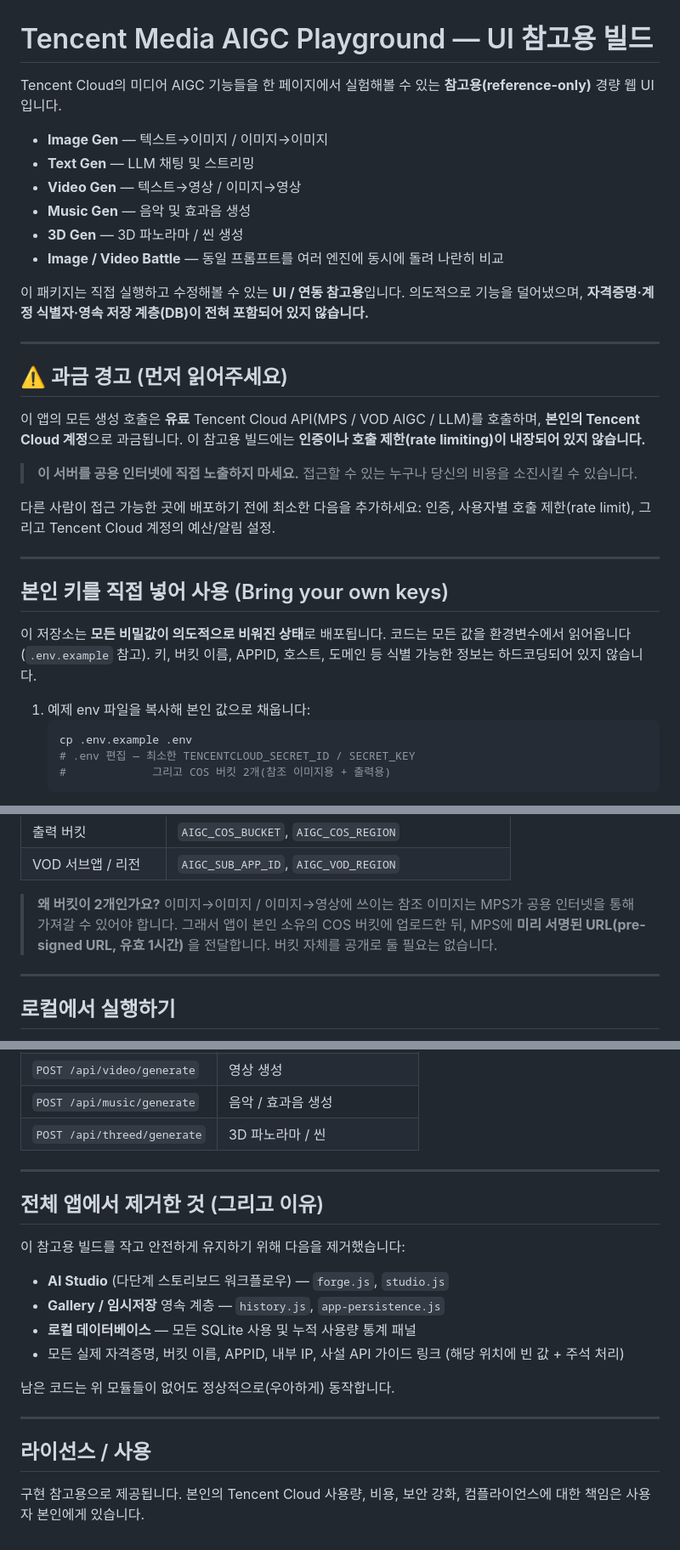
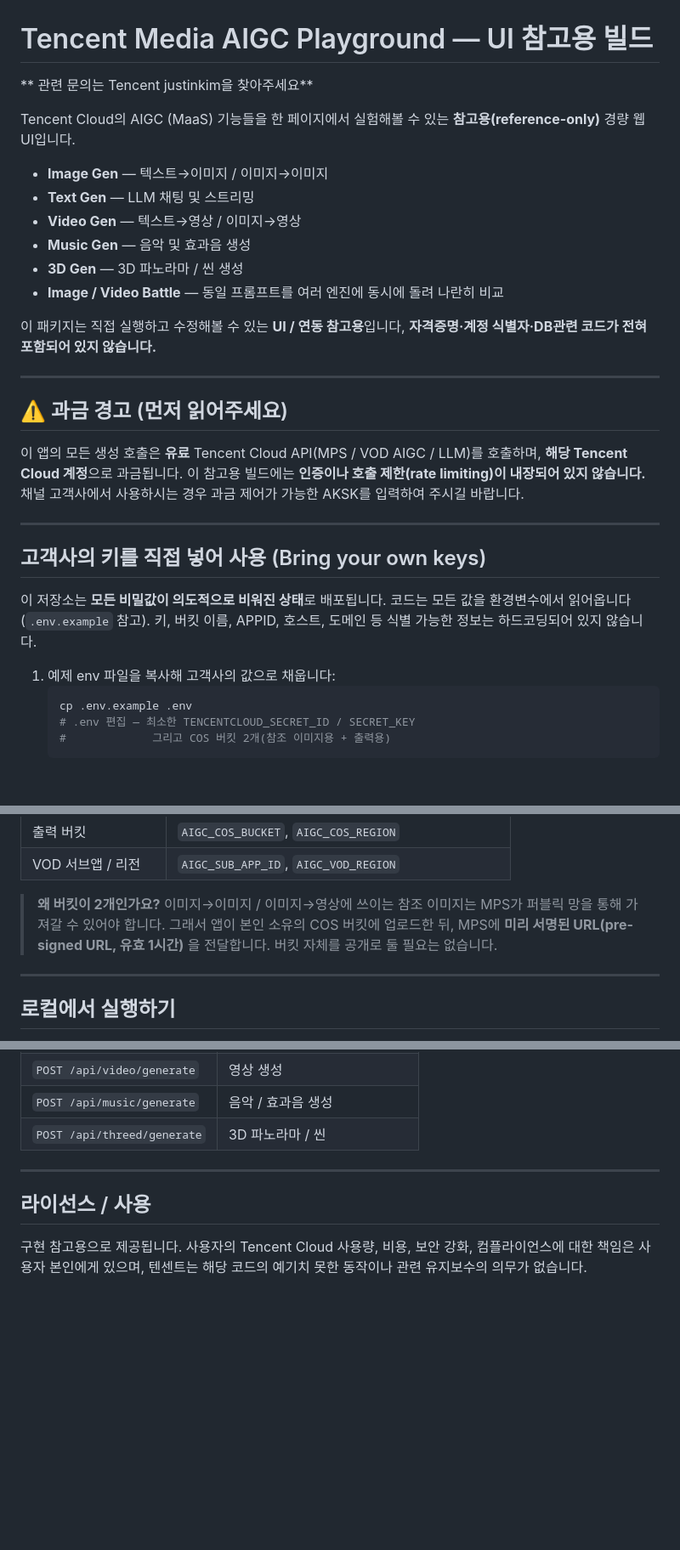
Before and after one commit to Perfectivity/aigc-playground-reference, a Markdown page: README.md, 3 parts joined by grey strips. Shown at 85% size. GitHub-like rendering; blank space fills up the shorter version.

````diff
--- a/README.md
+++ b/README.md
@@ -1,6 +1,8 @@
 # Tencent Media AIGC Playground — UI 참고용 빌드
 
-Tencent Cloud의 미디어 AIGC 기능들을 한 페이지에서 실험해볼 수 있는 **참고용(reference-only)** 경량 웹 UI입니다.
+** 관련 문의는 Tencent justinkim을 찾아주세요**
+
+Tencent Cloud의 AIGC (MaaS) 기능들을 한 페이지에서 실험해볼 수 있는 **참고용(reference-only)** 경량 웹 UI입니다.
 
 - **Image Gen** — 텍스트→이미지 / 이미지→이미지
 - **Text Gen** — LLM 채팅 및 스트리밍
@@ -9,27 +11,22 @@ Tencent Cloud의 미디어 AIGC 기능들을 한 페이지에서 실험해볼
 - **3D Gen** — 3D 파노라마 / 씬 생성
 - **Image / Video Battle** — 동일 프롬프트를 여러 엔진에 동시에 돌려 나란히 비교
 
-이 패키지는 직접 실행하고 수정해볼 수 있는 **UI / 연동 참고용**입니다. 의도적으로 기능을 덜어냈으며, **자격증명·계정 식별자·영속 저장 계층(DB)이 전혀 포함되어 있지 않습니다.**
+이 패키지는 직접 실행하고 수정해볼 수 있는 **UI / 연동 참고용**입니다, **자격증명·계정 식별자·DB관련 코드가 전혀 포함되어 있지 않습니다.**
 
 ---
 
 ## ⚠️ 과금 경고 (먼저 읽어주세요)
 
-이 앱의 모든 생성 호출은 **유료** Tencent Cloud API(MPS / VOD AIGC / LLM)를 호출하며, **본인의 Tencent Cloud 계정**으로 과금됩니다. 이 참고용 빌드에는 **인증이나 호출 제한(rate limiting)이 내장되어 있지 않습니다.**
-
-> **이 서버를 공용 인터넷에 직접 노출하지 마세요.**
-> 접근할 수 있는 누구나 당신의 비용을 소진시킬 수 있습니다.
-
-다른 사람이 접근 가능한 곳에 배포하기 전에 최소한 다음을 추가하세요:
-인증, 사용자별 호출 제한(rate limit), 그리고 Tencent Cloud 계정의 예산/알림 설정.
+이 앱의 모든 생성 호출은 **유료** Tencent Cloud API(MPS / VOD AIGC / LLM)를 호출하며, **해당 Tencent Cloud 계정**으로 과금됩니다. 이 참고용 빌드에는 **인증이나 호출 제한(rate limiting)이 내장되어 있지 않습니다.**
+채널 고객사에서 사용하시는 경우 과금 제어가 가능한 AKSK를 입력하여 주시길 바랍니다.
 
 ---
 
-## 본인 키를 직접 넣어 사용 (Bring your own keys)
+## 고객사의 키를 직접 넣어 사용 (Bring your own keys)
 
 이 저장소는 **모든 비밀값이 의도적으로 비워진 상태**로 배포됩니다. 코드는 모든 값을 환경변수에서 읽어옵니다(`.env.example` 참고). 키, 버킷 이름, APPID, 호스트, 도메인 등 식별 가능한 정보는 하드코딩되어 있지 않습니다.
 
-1. 예제 env 파일을 복사해 본인 값으로 채웁니다:
+1. 예제 env 파일을 복사해 고객사의 값으로 채웁니다:
    ```bash
    cp .env.example .env
    # .env 편집 — 최소한 TENCENTCLOUD_SECRET_ID / SECRET_KEY
@@ -46,7 +43,7 @@ Tencent Cloud의 미디어 AIGC 기능들을 한 페이지에서 실험해볼
 | 출력 버킷               | `AIGC_COS_BUCKET`, `AIGC_COS_REGION`          |
 | VOD 서브앱 / 리전       | `AIGC_SUB_APP_ID`, `AIGC_VOD_REGION`          |
 
-> **왜 버킷이 2개인가요?** 이미지→이미지 / 이미지→영상에 쓰이는 참조 이미지는 MPS가 공용 인터넷을 통해 가져갈 수 있어야 합니다. 그래서 앱이 본인 소유의 COS 버킷에 업로드한 뒤, MPS에 **미리 서명된 URL(pre-signed URL, 유효 1시간)** 을 전달합니다. 버킷 자체를 공개로 둘 필요는 없습니다.
+> **왜 버킷이 2개인가요?** 이미지→이미지 / 이미지→영상에 쓰이는 참조 이미지는 MPS가 퍼블릭 망을 통해 가져갈 수 있어야 합니다. 그래서 앱이 본인 소유의 COS 버킷에 업로드한 뒤, MPS에 **미리 서명된 URL(pre-signed URL, 유효 1시간)** 을 전달합니다. 버킷 자체를 공개로 둘 필요는 없습니다.
 
 ---
 
@@ -105,19 +102,6 @@ static/
 
 ---
 
-## 전체 앱에서 제거한 것 (그리고 이유)
-
-이 참고용 빌드를 작고 안전하게 유지하기 위해 다음을 제거했습니다:
-
-- **AI Studio** (다단계 스토리보드 워크플로우) — `forge.js`, `studio.js`
-- **Gallery / 임시저장** 영속 계층 — `history.js`, `app-persistence.js`
-- **로컬 데이터베이스** — 모든 SQLite 사용 및 누적 사용량 통계 패널
-- 모든 실제 자격증명, 버킷 이름, APPID, 내부 IP, 사설 API 가이드 링크 (해당 위치에 빈 값 + 주석 처리)
-
-남은 코드는 위 모듈들이 없어도 정상적으로(우아하게) 동작합니다.
-
----
-
 ## 라이선스 / 사용
 
-구현 참고용으로 제공됩니다. 본인의 Tencent Cloud 사용량, 비용, 보안 강화, 컴플라이언스에 대한 책임은 사용자 본인에게 있습니다.
+구현 참고용으로 제공됩니다. 사용자의 Tencent Cloud 사용량, 비용, 보안 강화, 컴플라이언스에 대한 책임은 사용자 본인에게 있으며, 텐센트는 해당 코드의 예기치 못한 동작이나 관련 유지보수의 의무가 없습니다.
````
